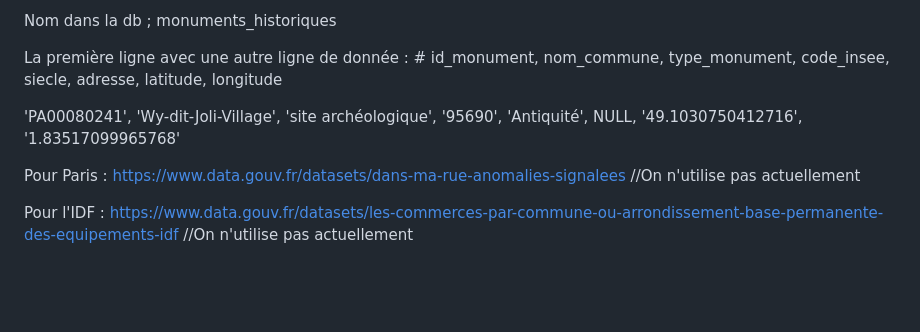
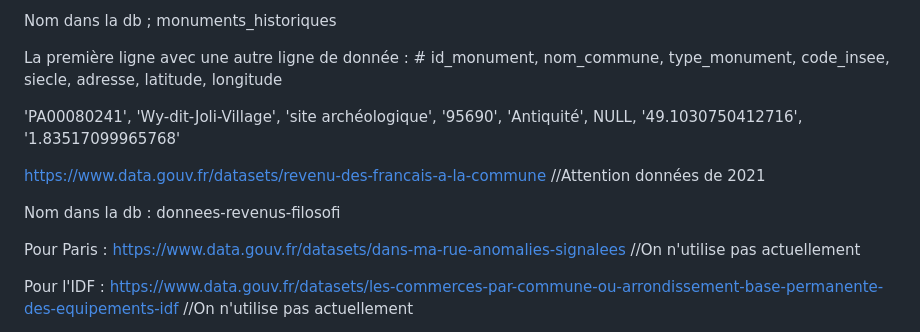
Before and after one commit to Kusanagies/EstimationPrixAvecIA, a Markdown page: readme.md, the part around the change. Drawn GitHub-style; blank space fills up the shorter version.

Commit message:
Ajout de la source pour les revenus par communes

```diff
--- a/readme.md
+++ b/readme.md
@@ -77,6 +77,12 @@ La première ligne avec une autre ligne de donnée : # id_monument, nom_commune,
 
 'PA00080241', 'Wy-dit-Joli-Village', 'site archéologique', '95690', 'Antiquité', NULL, '49.1030750412716', '1.83517099965768'
 
+https://www.data.gouv.fr/datasets/revenu-des-francais-a-la-commune //Attention données de 2021
+
+Nom dans la db : donnees-revenus-filosofi
+
+
+
 Pour Paris :
 https://www.data.gouv.fr/datasets/dans-ma-rue-anomalies-signalees //On n'utilise pas actuellement
 
```
